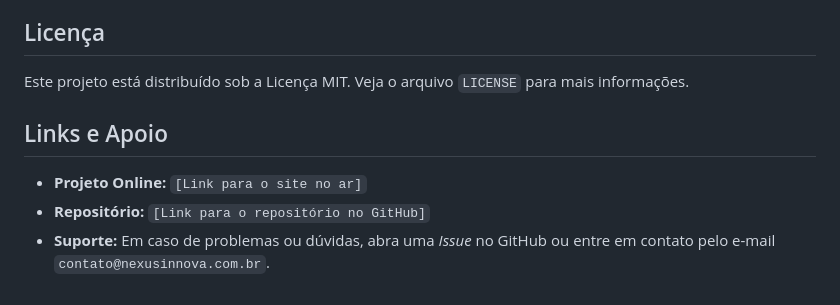
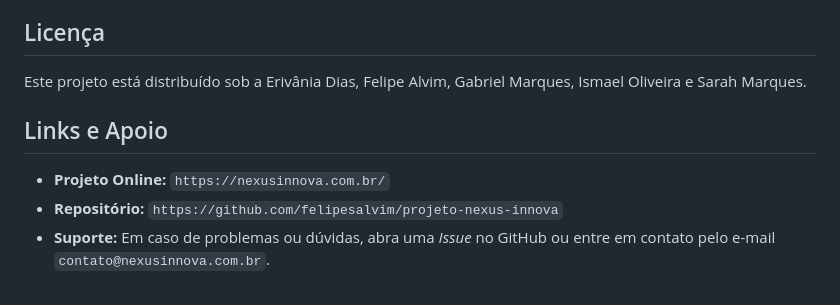
Before and after one commit to felipesalvim/projeto-nexus-innova, a Markdown page: README.md, the part around the change. Rendered like a GitHub page.

```diff
--- a/README.md
+++ b/README.md
@@ -87,10 +87,10 @@ Contribuições são o que tornam a comunidade de código aberto um lugar incrí
 
 ## Licença
 
-Este projeto está distribuído sob a Licença MIT. Veja o arquivo `LICENSE` para mais informações.
+Este projeto está distribuído sob a Erivânia Dias, Felipe Alvim, Gabriel Marques, Ismael Oliveira e Sarah Marques.
 
 ## Links e Apoio
 
--   **Projeto Online:** `[Link para o site no ar]`
--   **Repositório:** `[Link para o repositório no GitHub]`
+-   **Projeto Online:** `https://nexusinnova.com.br/`
+-   **Repositório:** `https://github.com/felipesalvim/projeto-nexus-innova`
 -   **Suporte:** Em caso de problemas ou dúvidas, abra uma *Issue* no GitHub ou entre em contato pelo e-mail `contato@nexusinnova.com.br`.
```
